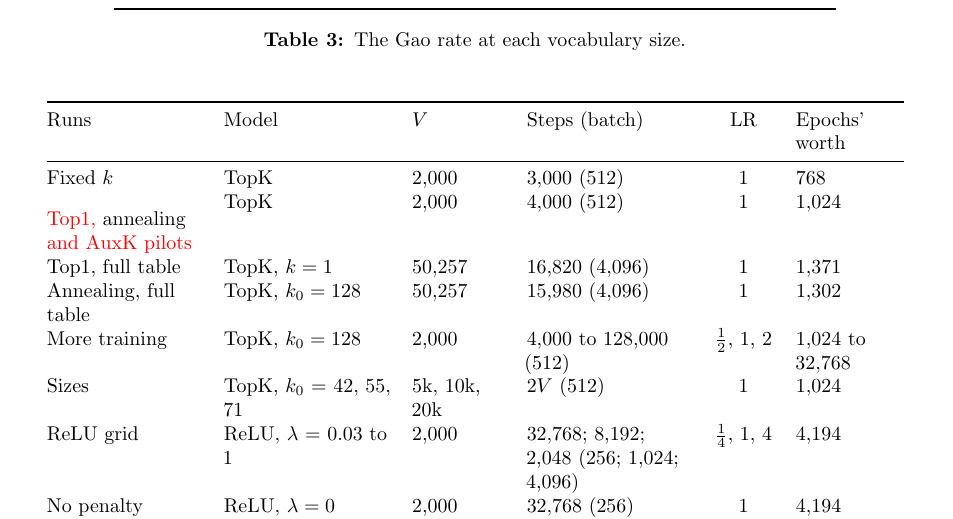
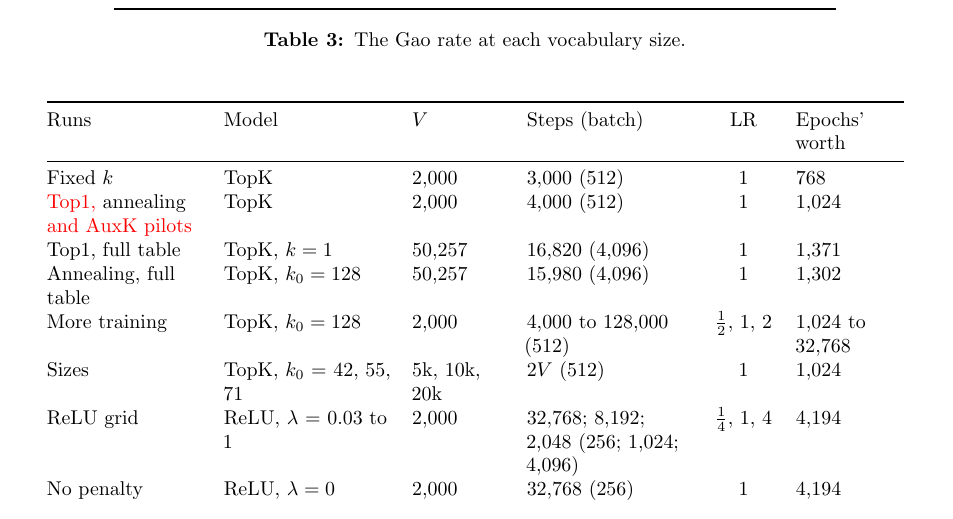
Before and after one commit to nav-nab/sae-raw-embeddings, a LaTeX paper (paper/main.tex): part of page 22 of 25, cut so that both start at the same text. Compiled offline with pdfLaTeX.

Commit message:
Paper: fix the row alignment in Table 4
Co-Authored-By: Claude Opus 5.5 <noreply@anthropic.com>
Claude-Session: https://claude.ai/code/session_01DxpRtC3SEBE5oDYgZfkcgs

```diff
--- a/paper/main.tex
+++ b/paper/main.tex
@@ -536,7 +536,7 @@ Gao rate & $5.7\times10^{-4}$ & $3.6\times10^{-4}$ & $2.6\times10^{-4}$ & $1.8\t
 Runs & Model & $V$ & Steps (batch) & LR & Epochs' worth \\
 \midrule
 Fixed $k$ & TopK & 2,000 & 3,000 (512) & 1 & 768 \\
-\rev{Top1,} annealing \rev{and AuxK pilots} & TopK & 2,000 & 4,000 (512) & 1 & 1,024 \\
+\leavevmode\rev{Top1,} annealing \rev{and AuxK pilots} & TopK & 2,000 & 4,000 (512) & 1 & 1,024 \\
 Top1, full table & TopK, $k = 1$ & 50,257 & 16,820 (4,096) & 1 & 1,371 \\
 Annealing, full table & TopK, $k_0 = 128$ & 50,257 & 15,980 (4,096) & 1 & 1,302 \\
 More training & TopK, $k_0 = 128$ & 2,000 & 4,000 to 128,000 (512) & $\tfrac12$, 1, 2 & 1,024 to 32,768 \\
```
Also changed, not shown: paper/main.pdf.
